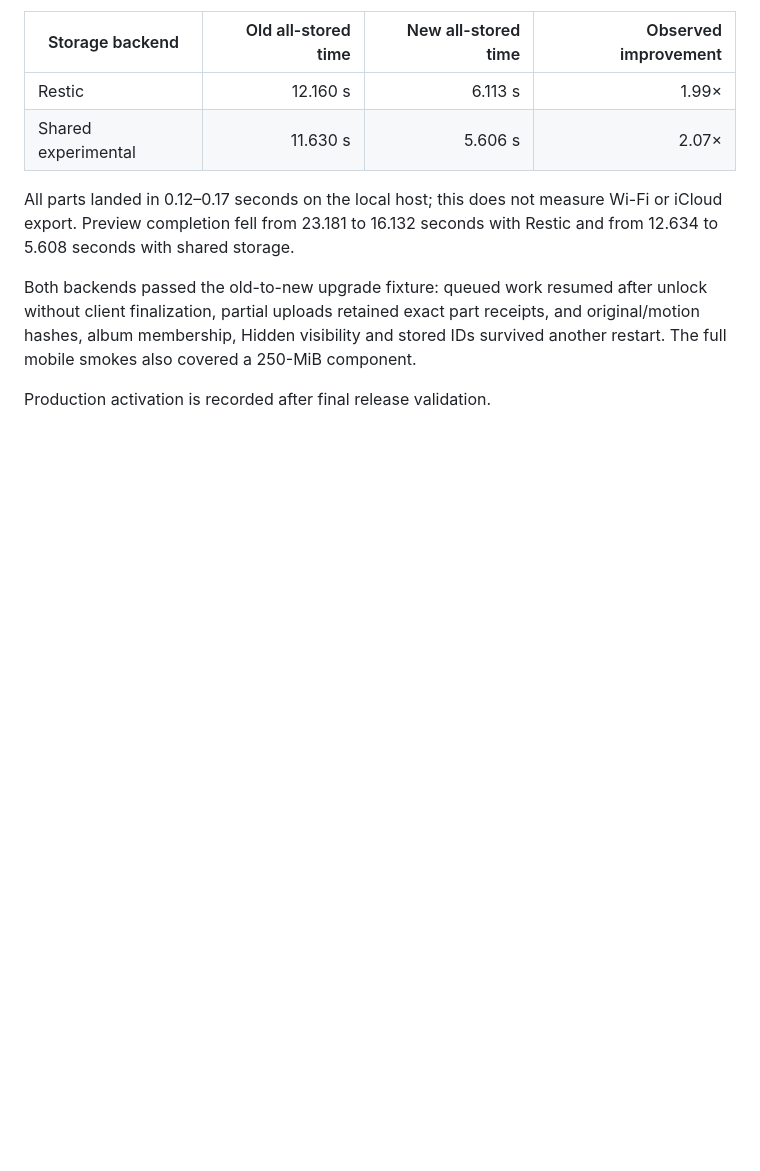
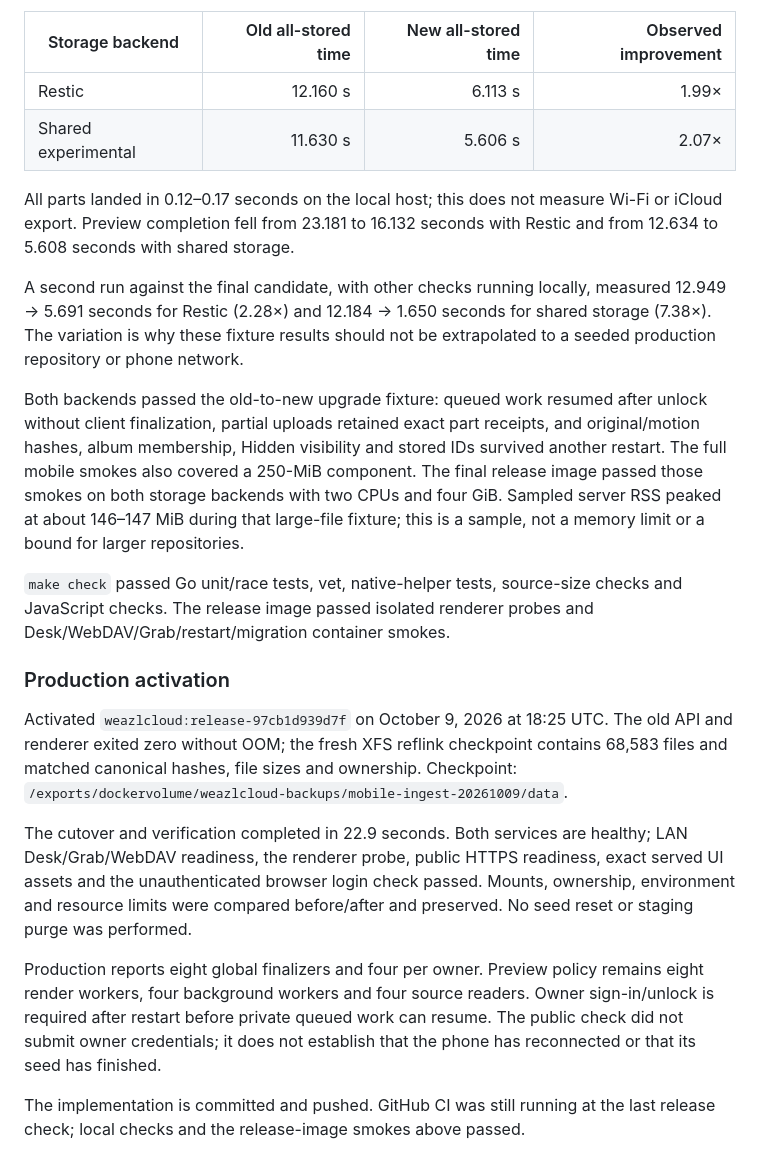
Before and after one commit to bprendie/weazlcloud, a Markdown page: docs/mobile-upload-performance-2026-10-09.md, the part around the change. GitHub-like rendering; blank space fills up the shorter version.

Commit message:
Document mobile ingestion benchmarks and verified production rollout

```diff
--- a/docs/mobile-upload-performance-2026-10-09.md
+++ b/docs/mobile-upload-performance-2026-10-09.md
@@ -108,9 +108,41 @@ All parts landed in 0.12–0.17 seconds on the local host; this does not measure
 Wi-Fi or iCloud export. Preview completion fell from 23.181 to 16.132 seconds
 with Restic and from 12.634 to 5.608 seconds with shared storage.
 
+A second run against the final candidate, with other checks running locally,
+measured 12.949 → 5.691 seconds for Restic (2.28×) and 12.184 → 1.650 seconds
+for shared storage (7.38×). The variation is why these fixture results should
+not be extrapolated to a seeded production repository or phone network.
+
 Both backends passed the old-to-new upgrade fixture: queued work resumed after
 unlock without client finalization, partial uploads retained exact part receipts,
 and original/motion hashes, album membership, Hidden visibility and stored IDs
-survived another restart. The full mobile smokes also covered a 250-MiB component.
+survived another restart. The full mobile smokes also covered a 250-MiB component. The final release image
+passed those smokes on both storage backends with two CPUs and four GiB. Sampled
+server RSS peaked at about 146–147 MiB during that large-file fixture; this is a
+sample, not a memory limit or a bound for larger repositories.
 
-Production activation is recorded after final release validation.
+`make check` passed Go unit/race tests, vet, native-helper tests, source-size checks
+and JavaScript checks. The release image passed isolated renderer probes and
+Desk/WebDAV/Grab/restart/migration container smokes.
+
+### Production activation
+
+Activated `weazlcloud:release-97cb1d939d7f` on October 9, 2026 at 18:25 UTC.
+The old API and renderer exited zero without OOM; the fresh XFS reflink checkpoint
+contains 68,583 files and matched canonical hashes, file sizes and ownership.
+Checkpoint: `/exports/dockervolume/weazlcloud-backups/mobile-ingest-20261009/data`.
+
+The cutover and verification completed in 22.9 seconds. Both services are healthy;
+LAN Desk/Grab/WebDAV readiness, the renderer probe, public HTTPS readiness, exact
+served UI assets and the unauthenticated browser login check passed. Mounts,
+ownership, environment and resource limits were compared before/after and
+preserved. No seed reset or staging purge was performed.
+
+Production reports eight global finalizers and four per owner. Preview policy
+remains eight render workers, four background workers and four source readers.
+Owner sign-in/unlock is required after restart before private queued work can
+resume. The public check did not submit owner credentials; it does not establish
+that the phone has reconnected or that its seed has finished.
+
+The implementation is committed and pushed. GitHub CI was still running at the
+last release check; local checks and the release-image smokes above passed.
```
